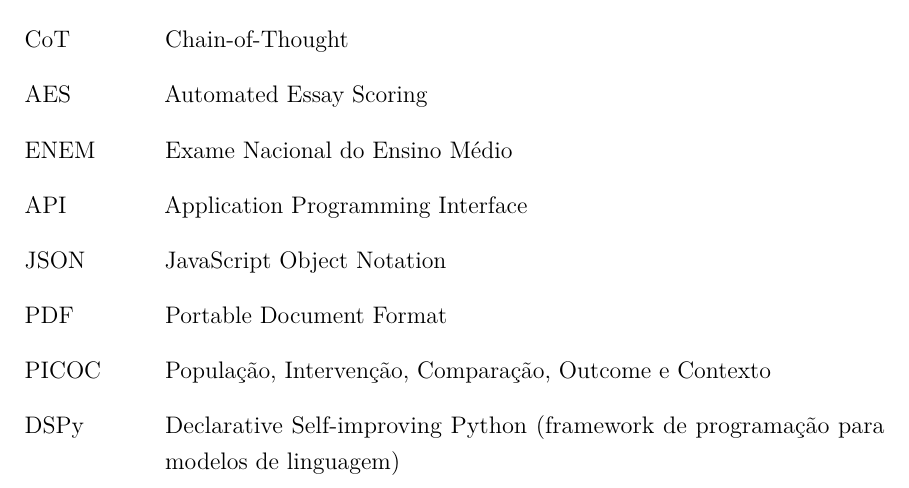
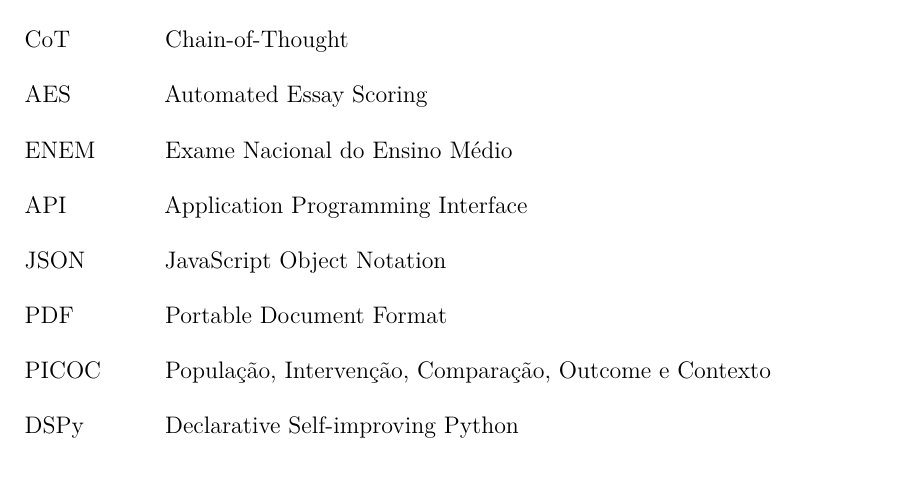
Before and after one commit to savinoo/ai-grading-system, a LaTeX thesis (tcc/Principal.tex, which reads tcc/pre/11-siglas.tex, tcc/pre/sigas.tex): part of page 12 of 112, cut so that both start at the same text. Compiled offline with pdfLaTeX.

Commit message:
docs(siglas): atualizar definição de DSPy e adicionar sigla ao glossário

```diff
--- a/tcc/pre/11-siglas.tex
+++ b/tcc/pre/11-siglas.tex
@@ -14,7 +14,7 @@
   \item[JSON] JavaScript Object Notation
   \item[PDF] Portable Document Format
   \item[PICOC] População, Intervenção, Comparação, Outcome e Contexto
-  \item[DSPy] Declarative Self-improving Python (framework de programação para modelos de linguagem)
+  \item[DSPy] Declarative Self-improving Python
 \end{siglas}
 
 \clearpage
--- a/tcc/pre/sigas.tex
+++ b/tcc/pre/sigas.tex
@@ -14,3 +14,4 @@
 \newacronym{json}{JSON}{JavaScript Object Notation}
 \newacronym{pdf}{PDF}{Portable Document Format}
 \newacronym{picoc}{PICOC}{População, Intervenção, Comparação, Outcome e Contexto}
+\newacronym{dspy}{DSPy}{Declarative Self-improving Python}
```
Also changed, not shown: tcc/Principal.pdf, 4 other files.
